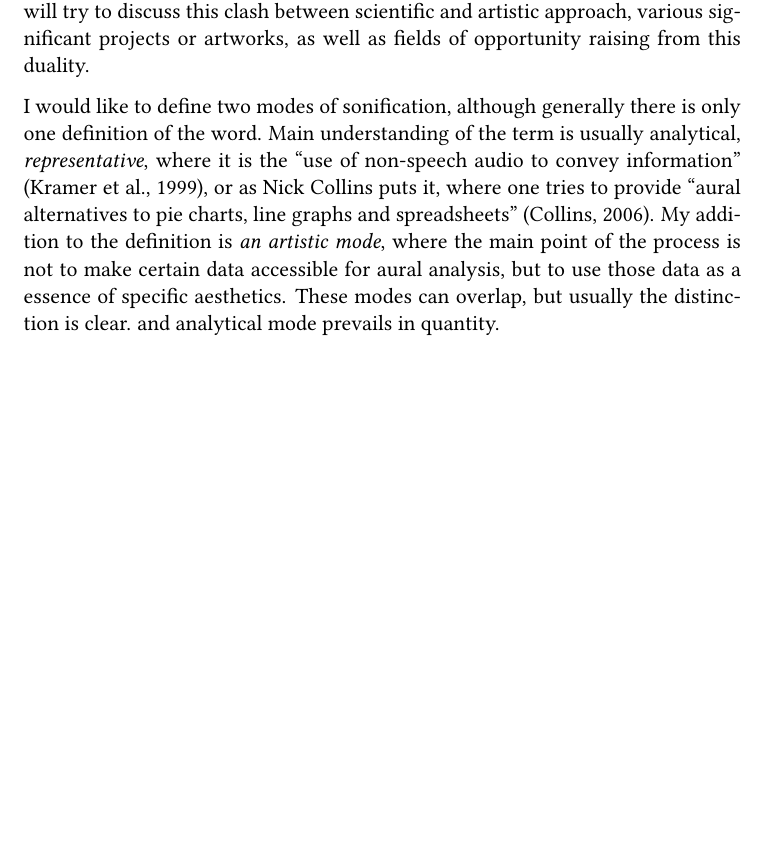
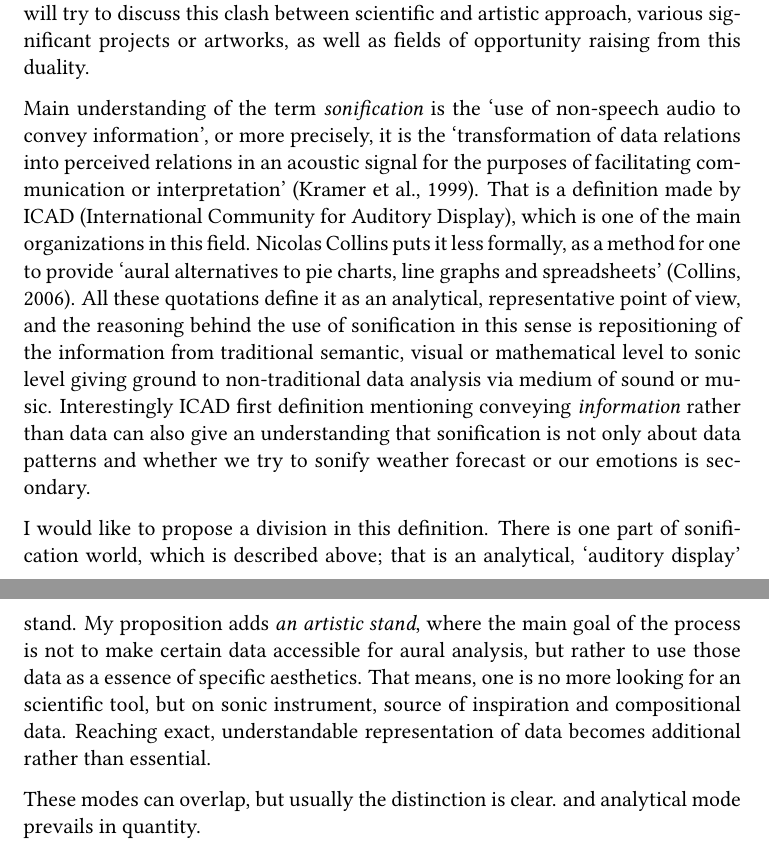
Before and after one commit to mrkva/thesis, a LaTeX thesis (Thesis.tex): part of page 6 of 12 before the commit and two parts of pages 6 and 7 of 12 after it, the two joined at a grey line, cut so that both start at the same text, the shorter picture padded with empty space. Compiled offline with pdfLaTeX.

Commit message:
Division definition; clearer sonification definition

```diff
--- a/Thesis.tex
+++ b/Thesis.tex
@@ -27,9 +27,16 @@
 \chapter{Sonification and audification experiments}
 
 \section{Thoughts on current state of sonification}
+% What is this chapter gonna be about
 To me, topic of sonification is intriguing for few reasons. First of them could be, that it is a topic benefiting from interest from various groups of scientists and creatives - from biologists, through mathematicians, to musicians and sound artists. Another is a belief, that this topic still has a lot of cloaked potential. I will try to discuss this clash between scientific and artistic approach, various significant projects or artworks, as well as fields of opportunity raising from this duality.
 
-I would like to define two modes of sonification, although generally there is only one definition of the word. Main understanding of the term is usually analytical, \textit{representative}, where it is the ``use of non-speech audio to convey information'' \cite{Fitch}, or as Nick Collins puts it, where one tries to provide ``aural alternatives to pie charts, line graphs and spreadsheets'' \cite{Collins2006}. My addition to the definition is \textit{an artistic mode}, where the main point of the process is not to make certain data accessible for aural analysis, but to use those data as a essence of specific aesthetics. These modes can overlap, but usually the distinction is clear. and analytical mode prevails in quantity.
+% Sonification definition
+Main understanding of the term \textit{sonification} is the `use of non-speech audio to convey information', or more precisely, it is the `transformation of data relations into perceived relations in an acoustic signal for the purposes of facilitating communication or interpretation' \cite{Fitch}. That is a definition made by ICAD (International Community for Auditory Display), which is one of the main organizations in this field. Nicolas Collins puts it less formally, as a method for one to provide `aural alternatives to pie charts, line graphs and spreadsheets' \cite{Collins2006}. All these quotations define it as an analytical, representative point of view, and the reasoning behind the use of sonification in this sense is repositioning of the information from traditional semantic, visual or mathematical level to sonic level giving ground to non-traditional data analysis via medium of sound or music. Interestingly ICAD first definition mentioning conveying \textit{information} rather than data can also give an understanding that sonification is not only about data patterns and whether we try to sonify weather forecast or our emotions is secondary.
+
+% Division proposal
+I would like to propose a division in this definition. There is one part of sonification world, which is described above; that is an analytical, `auditory display' stand. My proposition adds \textit{an artistic stand}, where the main goal of the process is not to make certain data accessible for aural analysis, but rather to use those data as a essence of specific aesthetics. That means, one is no more looking for an scientific tool, but on sonic instrument, source of inspiration and compositional data. Reaching exact, understandable representation of data becomes additional rather than essential.
+
+These modes can overlap, but usually the distinction is clear. and analytical mode prevails in quantity.
 
 \section{Wireless network sonification}
 
```
Also changed, not shown: Thesis.pdf, 4 other files.
